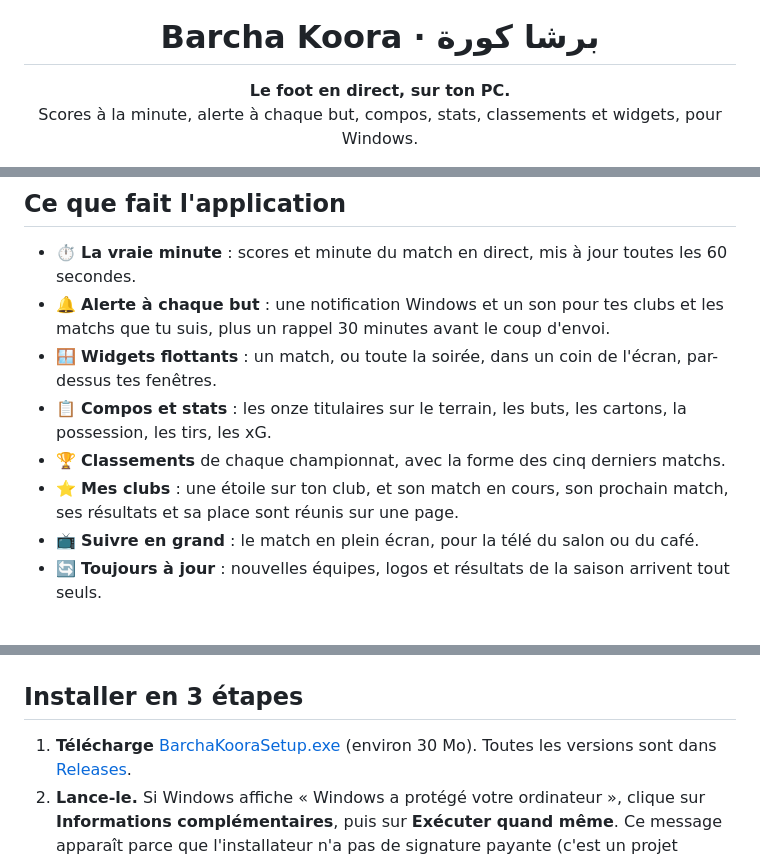
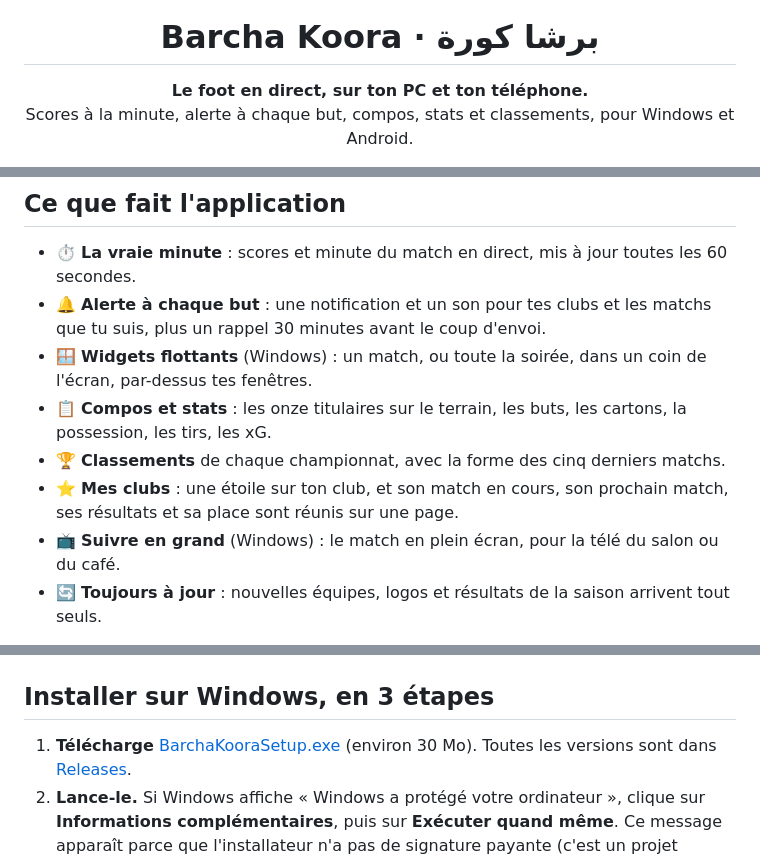
Before and after one commit to fellahamin/barcha-koora, a Markdown page: README.md, 3 parts joined by grey strips. Drawn GitHub-style.

```diff
--- a/README.md
+++ b/README.md
@@ -4,7 +4,7 @@
 
 <h1 align="center">Barcha Koora · برشا كورة</h1>
 
-<p align="center"><b>Le foot en direct, sur ton PC.</b><br>
-Scores à la minute, alerte à chaque but, compos, stats, classements et widgets, pour Windows.</p>
+<p align="center"><b>Le foot en direct, sur ton PC et ton téléphone.</b><br>
+Scores à la minute, alerte à chaque but, compos, stats et classements, pour Windows et Android.</p>
 
 <p align="center">
@@ -22,12 +24,12 @@ Scores à la minute, alerte à chaque but, compos, stats, classements et widgets
 ## Ce que fait l'application
 
 - ⏱️ **La vraie minute** : scores et minute du match en direct, mis à jour toutes les 60 secondes.
-- 🔔 **Alerte à chaque but** : une notification Windows et un son pour tes clubs et les matchs que tu suis, plus un rappel 30 minutes avant le coup d'envoi.
-- 🪟 **Widgets flottants** : un match, ou toute la soirée, dans un coin de l'écran, par-dessus tes fenêtres.
+- 🔔 **Alerte à chaque but** : une notification et un son pour tes clubs et les matchs que tu suis, plus un rappel 30 minutes avant le coup d'envoi.
+- 🪟 **Widgets flottants** (Windows) : un match, ou toute la soirée, dans un coin de l'écran, par-dessus tes fenêtres.
 - 📋 **Compos et stats** : les onze titulaires sur le terrain, les buts, les cartons, la possession, les tirs, les xG.
 - 🏆 **Classements** de chaque championnat, avec la forme des cinq derniers matchs.
 - ⭐ **Mes clubs** : une étoile sur ton club, et son match en cours, son prochain match, ses résultats et sa place sont réunis sur une page.
-- 📺 **Suivre en grand** : le match en plein écran, pour la télé du salon ou du café.
+- 📺 **Suivre en grand** (Windows) : le match en plein écran, pour la télé du salon ou du café.
 - 🔄 **Toujours à jour** : nouvelles équipes, logos et résultats de la saison arrivent tout seuls.
 
 29 compétitions, dont la **Ligue 1 tunisienne**, la Coupe de Tunisie, la Ligue des champions (UEFA et CAF), la Coupe de la Confédération CAF, la CAN, la Coupe du monde, la Premier League, LaLiga, la Serie A, la Bundesliga et la Ligue 1.
@@ -38,7 +40,7 @@ Scores à la minute, alerte à chaque but, compos, stats, classements et widgets
 | **Mes clubs** | **Le widget** |
 | ![Mes clubs](docs/favoris.jpg) | ![Widget](docs/widget.png) |
 
-## Installer en 3 étapes
+## Installer sur Windows, en 3 étapes
 
 1. **Télécharge** [BarchaKooraSetup.exe](https://github.com/fellahamin/barcha-koora/releases/latest/download/BarchaKooraSetup.exe) (environ 30 Mo). Toutes les versions sont dans [Releases](https://github.com/fellahamin/barcha-koora/releases).
 2. **Lance-le.** Si Windows affiche « Windows a protégé votre ordinateur », clique sur **Informations complémentaires**, puis sur **Exécuter quand même**. Ce message apparaît parce que l'installateur n'a pas de signature payante (c'est un projet indépendant), pas parce qu'il y a un problème.
```
Also changed, not shown: other parts of README.md (+31 -6 lines).
